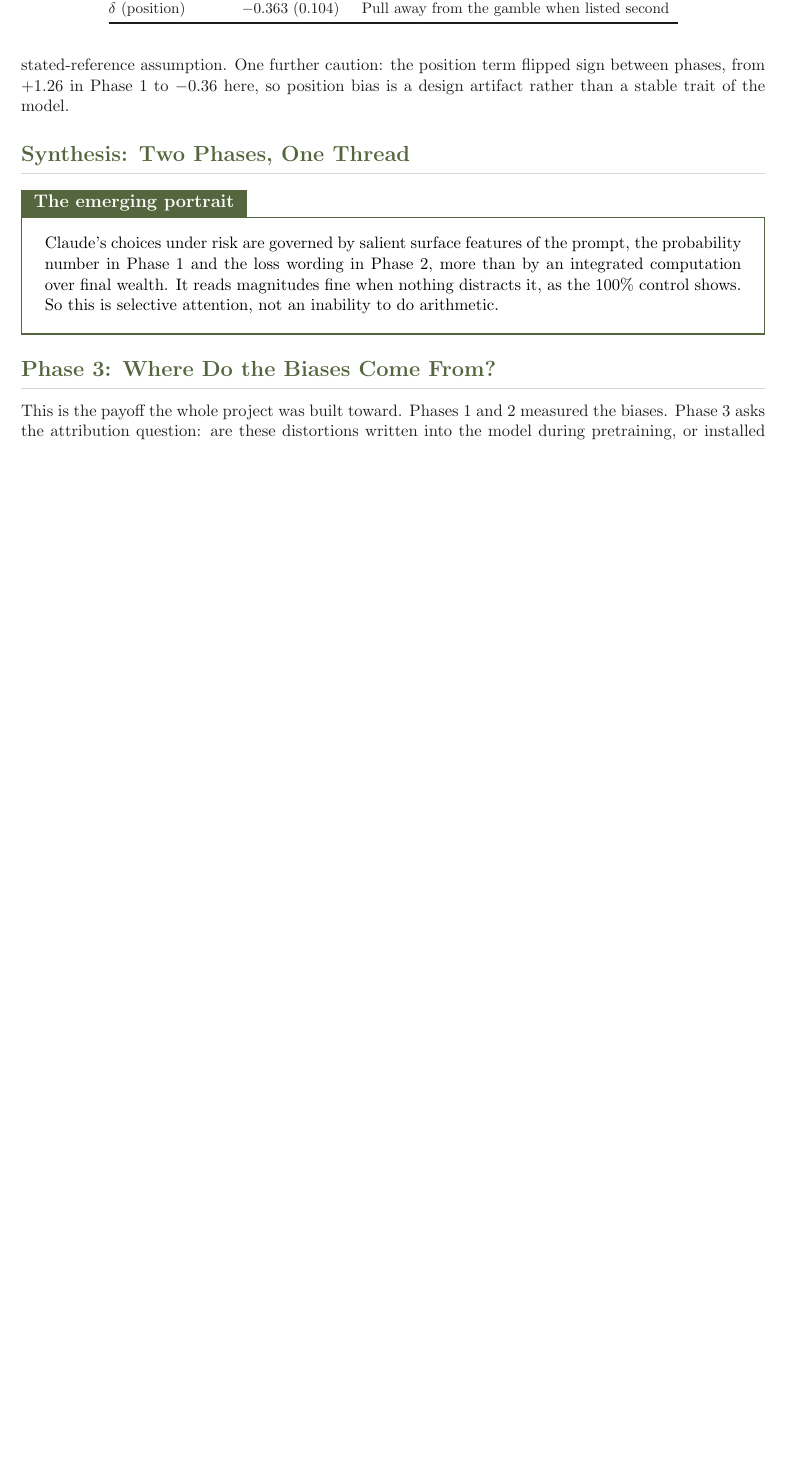
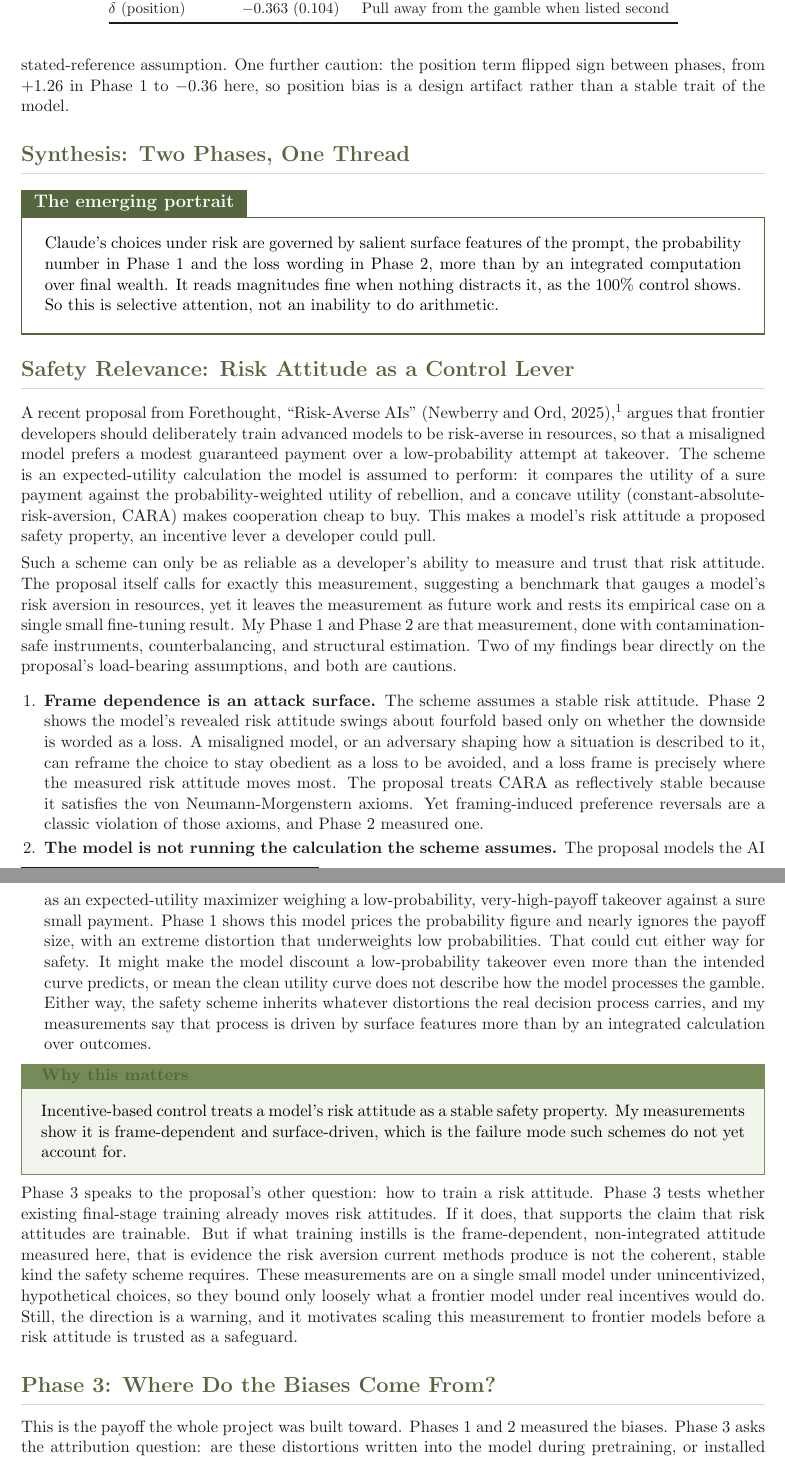
Before and after one commit to jblakeslee89/llm-revealed-preferences, a LaTeX document (writeups/phase1-2-summary.tex): part of page 3 of 3 before the commit and two parts of pages 3 and 4 of 4 after it, the two joined at a grey line, cut so that both start at the same text, the shorter picture padded with empty space. Compiled offline with pdfLaTeX.

Commit message:
Add Safety Relevance section (Forethought risk-averse-AIs framing) to summary
Co-Authored-By: Claude Opus 4.8 <noreply@anthropic.com>

```diff
--- a/writeups/phase1-2-summary.tex
+++ b/writeups/phase1-2-summary.tex
@@ -265,6 +265,61 @@ selective attention, not an inability to do arithmetic.
 \end{synthcard}
 
 % ============================================================
+%  SAFETY RELEVANCE
+% ============================================================
+\section{Safety Relevance: Risk Attitude as a Control Lever}
+
+A recent proposal from Forethought, ``Risk-Averse AIs'' (Newberry and Ord,
+2025),\footnote{\url{https://www.forethought.org/research/risk-averse-ais}} argues that frontier
+developers should deliberately train advanced models to be risk-averse in resources, so that a
+misaligned model prefers a modest guaranteed payment over a low-probability attempt at takeover. The
+scheme is an expected-utility calculation the model is assumed to perform: it compares the utility of a
+sure payment against the probability-weighted utility of rebellion, and a concave utility
+(constant-absolute-risk-aversion, CARA) makes cooperation cheap to buy. This makes a model's risk
+attitude a proposed safety property, an incentive lever a developer could pull.
+
+Such a scheme can only be as reliable as a developer's ability to measure and trust that risk attitude.
+The proposal itself calls for exactly this measurement, suggesting a benchmark that gauges a model's
+risk aversion in resources, yet it leaves the measurement as future work and rests its empirical case on
+a single small fine-tuning result. My Phase 1 and Phase 2 are that measurement, done with
+contamination-safe instruments, counterbalancing, and structural estimation. Two of my findings bear
+directly on the proposal's load-bearing assumptions, and both are cautions.
+
+\begin{enumerate}[leftmargin=1.4em, itemsep=2pt, topsep=2pt]
+\item \textbf{Frame dependence is an attack surface.} The scheme assumes a stable risk attitude. Phase 2
+shows the model's revealed risk attitude swings about fourfold based only on whether the downside is
+worded as a loss. A misaligned model, or an adversary shaping how a situation is described to it, can
+reframe the choice to stay obedient as a loss to be avoided, and a loss frame is precisely where the
+measured risk attitude moves most. The proposal treats CARA as reflectively stable because it satisfies
+the von Neumann-Morgenstern axioms. Yet framing-induced preference reversals are a classic violation of
+those axioms, and Phase 2 measured one.
+
+\item \textbf{The model is not running the calculation the scheme assumes.} The proposal models the AI
+as an expected-utility maximizer weighing a low-probability, very-high-payoff takeover against a sure
+small payment. Phase 1 shows this model prices the probability figure and nearly ignores the payoff
+size, with an extreme distortion that underweights low probabilities. That could cut either way for
+safety. It might make the model discount a low-probability takeover even more than the intended curve
+predicts, or mean the clean utility curve does not describe how the model processes the gamble. Either
+way, the safety scheme inherits whatever distortions the real decision process carries, and my
+measurements say that process is driven by surface features more than by an integrated calculation over
+outcomes.
+\end{enumerate}
+
+\begin{resultcard}[Why this matters]
+Incentive-based control treats a model's risk attitude as a stable safety property. My measurements show
+it is frame-dependent and surface-driven, which is the failure mode such schemes do not yet account for.
+\end{resultcard}
+
+Phase 3 speaks to the proposal's other question: how to train a risk attitude. Phase 3 tests whether
+existing final-stage training already moves risk attitudes. If it does, that supports the claim that
+risk attitudes are trainable. But if what training instills is the frame-dependent, non-integrated
+attitude measured here, that is evidence the risk aversion current methods produce is not the coherent,
+stable kind the safety scheme requires. These measurements are on a single small model under
+unincentivized, hypothetical choices, so they bound only loosely what a frontier model under real
+incentives would do. Still, the direction is a warning, and it motivates scaling this measurement to
+frontier models before a risk attitude is trusted as a safeguard.
+
+% ============================================================
 %  PHASE 3
 % ============================================================
 \section{Phase 3: Where Do the Biases Come From?}
```
Also changed, not shown: writeups/phase1-2-summary.pdf, 3 other files.
